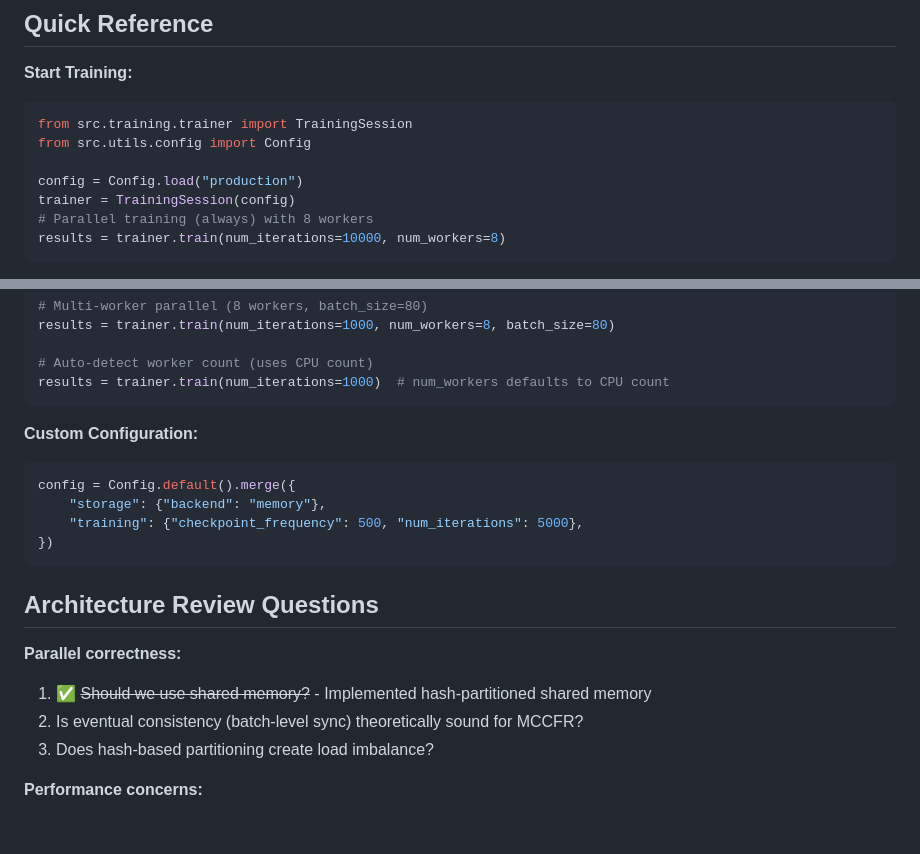
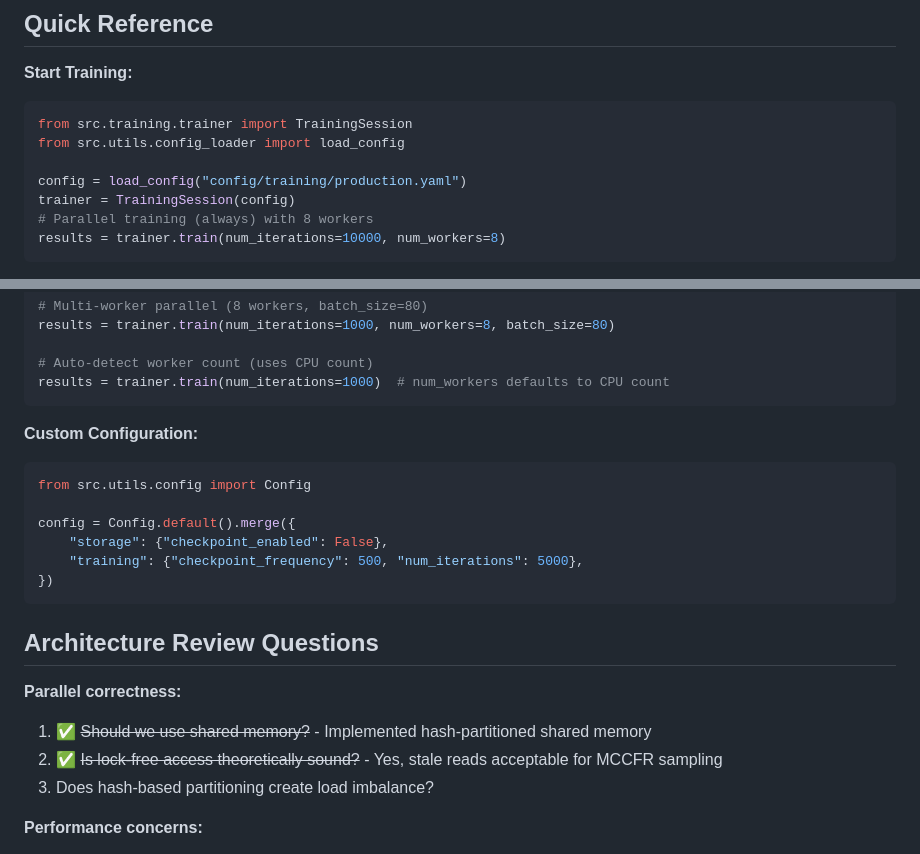
Before and after one commit to matteo-psnt/poker-solver, a Markdown page: src/training/README.md, 2 parts joined by grey strips. GitHub-like rendering; blank space fills up the shorter version.

Commit message:
docs: fix stale training documentation references
Updated training README to reflect current API and architecture:
- Fixed Config.load() to use load_config() from config_loader
- Updated storage config example to use checkpoint_enabled instead of deprecated backend field
- Marked lock-free access question as resolved (stale reads acceptable for MCCFR)
- Updated last modified date to February 2026

Co-Authored-By: Claude Sonnet 4.5 <noreply@anthropic.com>

````diff
--- a/src/training/README.md
+++ b/src/training/README.md
@@ -656,9 +656,9 @@ def resume_training():
 **Start Training:**
 ```python
 from src.training.trainer import TrainingSession
-from src.utils.config import Config
+from src.utils.config_loader import load_config
 
-config = Config.load("production")
+config = load_config("config/training/production.yaml")
 trainer = TrainingSession(config)
 # Parallel training (always) with 8 workers
 results = trainer.train(num_iterations=10000, num_workers=8)
@@ -686,8 +686,10 @@ results = trainer.train(num_iterations=1000)  # num_workers defaults to CPU coun
 
 **Custom Configuration:**
 ```python
+from src.utils.config import Config
+
 config = Config.default().merge({
-    "storage": {"backend": "memory"},
+    "storage": {"checkpoint_enabled": False},
     "training": {"checkpoint_frequency": 500, "num_iterations": 5000},
 })
 ```
@@ -696,7 +698,7 @@ config = Config.default().merge({
 
 **Parallel correctness:**
 1. ✅ ~~Should we use shared memory?~~ - Implemented hash-partitioned shared memory
-2. Is eventual consistency (batch-level sync) theoretically sound for MCCFR?
+2. ✅ ~~Is lock-free access theoretically sound?~~ - Yes, stale reads acceptable for MCCFR sampling
 3. Does hash-based partitioning create load imbalance?
 
 **Performance concerns:**
````
Also changed, not shown: other parts of src/training/README.md (+1 -1 lines).
